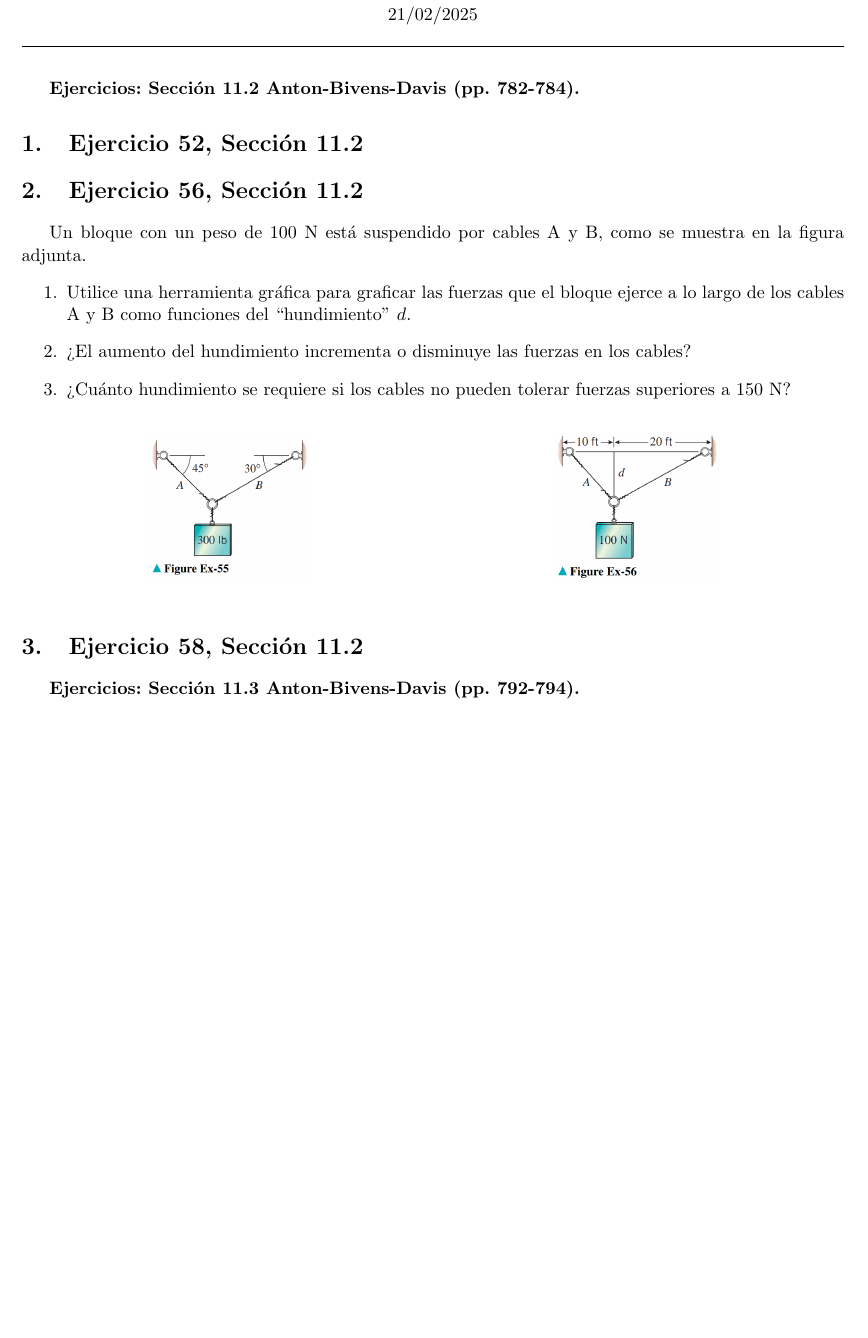
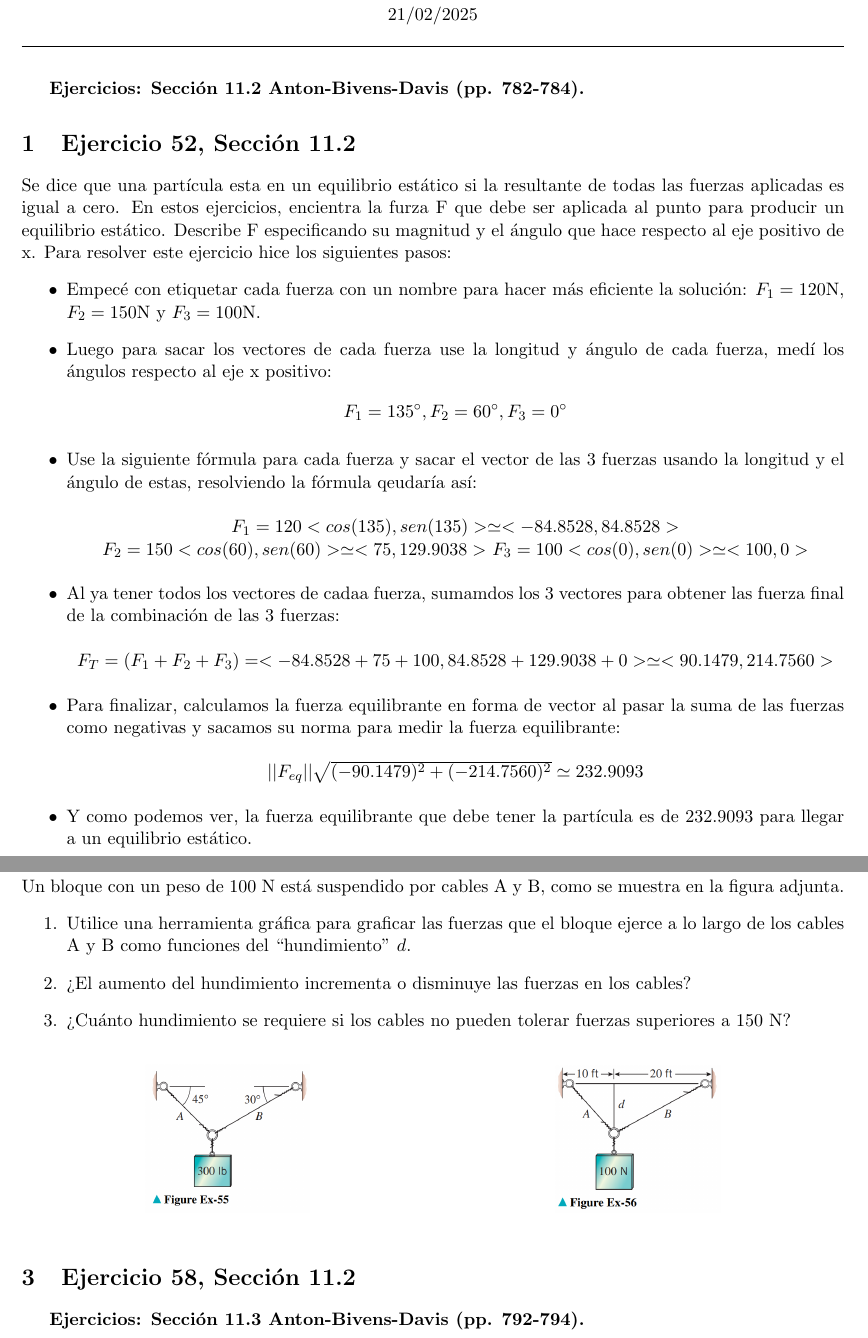
Before and after one commit to LU1ZRL/Tarea-Uno, a LaTeX problem sheet (TAREAUNO.tex): part of page 1 of 2 before the commit and two parts of pages 1 and 2 of 4 after it, the two joined at a grey line, cut so that both start at the same text, the shorter picture padded with empty space. Compiled offline with pdfLaTeX.

Commit message:
Se agregaron mis problemas al pdf

```diff
--- a/TAREAUNO.tex
+++ b/TAREAUNO.tex
@@ -6,7 +6,8 @@
 \usepackage[left=2cm,right=2cm,top=1.8cm,bottom=2.3cm]{geometry}
 \usepackage{fancyhdr}
 \usepackage{lastpage}
-\usepackage[spanish]{babel}
+\usepackage{gensymb}
+\usepackage{amsmath}
 \pagestyle{fancy}
 \fancyhf{}
 \rfoot{\textit{Página \thepage \hspace{1pt} de \pageref{LastPage}}}
@@ -55,6 +56,32 @@
 
 % ---- 01. Ejercicio 52 DANJIRO ---- %
 \section{Ejercicio 52, Sección 11.2}
+Se dice que una partícula esta en un equilibrio estático si la resultante de todas las fuerzas
+aplicadas es igual a cero. En estos ejercicios, encientra la furza F que debe ser aplicada al punto para producir un equilibrio estático. Describe F especificando su magnitud y el ángulo que hace respecto al eje positivo de x.
+Para resolver este ejercicio hice los siguientes pasos:
+\begin{itemize}
+    \item Empecé con etiquetar cada fuerza con un nombre para hacer más eficiente la solución: $F_1 = 120$N, $F_2 = 150$N y $F_3 = 100$N.
+    \item Luego para sacar los vectores de cada fuerza use la longitud y ángulo de cada fuerza, medí los ángulos respecto al eje x positivo:
+    \begin{equation*}
+    F_1 = 135\degree, F_2 = 60\degree, F_3 = 0\degree
+    \end{equation*}
+    \item Use la siguiente fórmula para cada fuerza y sacar el vector de las 3 fuerzas usando la longitud y el ángulo de estas, resolviendo la fórmula qeudaría así:
+    \begin{center}
+        $F_1 = 120<cos(135), sen(135)> \simeq <-84.8528, 84.8528>$
+        $F_2 = 150<cos(60), sen(60)> \simeq <75, 129.9038>$
+        $F_3 = 100<cos(0), sen(0)> \simeq <100, 0>$
+
+    \end{center}
+    \item Al ya tener todos los vectores de cadaa fuerza, sumamdos los 3 vectores para obtener las fuerza final de la combinación de las 3 fuerzas:
+    \begin{center}
+        $F_T = (F_1 + F_2 + F_3) = <-84.8528 + 75 + 100, 84.8528 + 129.9038 + 0> \simeq <90.1479, 214.7560>  $
+    \end{center}
+    \item Para finalizar, calculamos la fuerza equilibrante en forma de vector al pasar la suma de las fuerzas como negativas y sacamos su norma para medir la fuerza equilibrante:
+    \begin{center}
+        $||F_{eq}|| \sqrt{(-90.1479)^{2} + (-214.7560)^{2}} \simeq 232.9093 $
+    \end{center}
+    \item Y como podemos ver, la fuerza equilibrante que debe tener la partícula es de $232.9093$ para llegar a un equilibrio estático.
+\end{itemize}
 
 % ---- 02. Ejercicio 56 LUIS ---- %
 \section{Ejercicio 56, Sección 11.2}
```
Also changed, not shown: TAREAUNO.pdf, TAREAUNO.tex (57 more changed lines).
